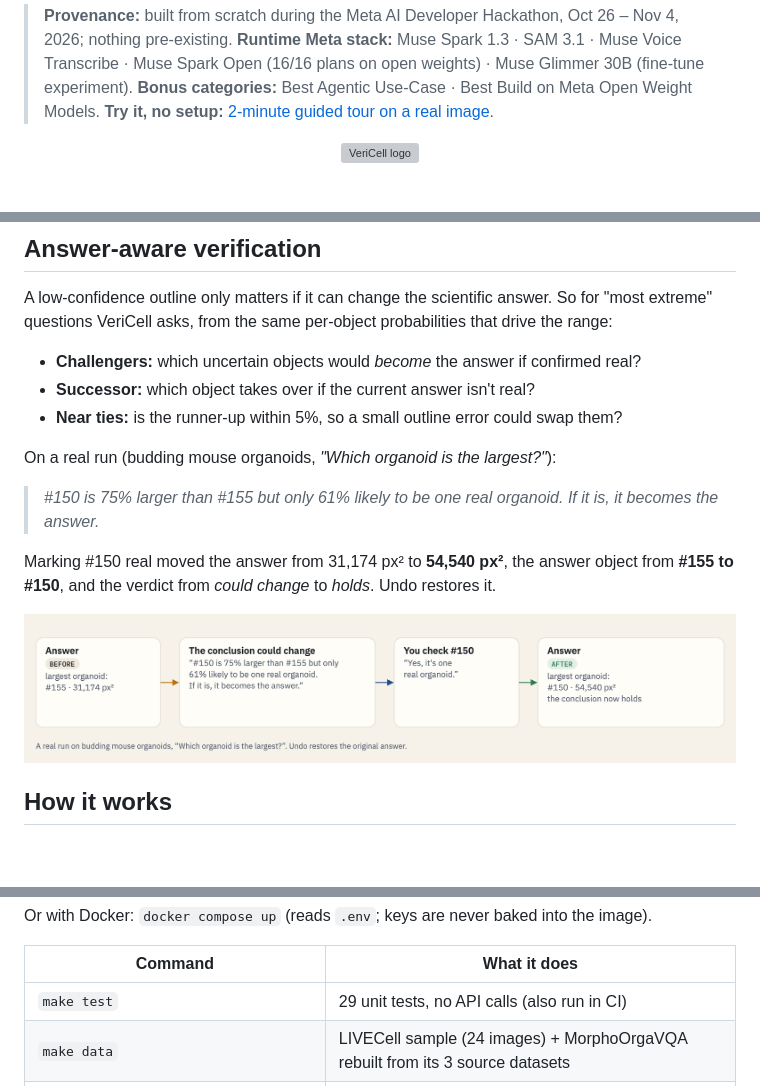
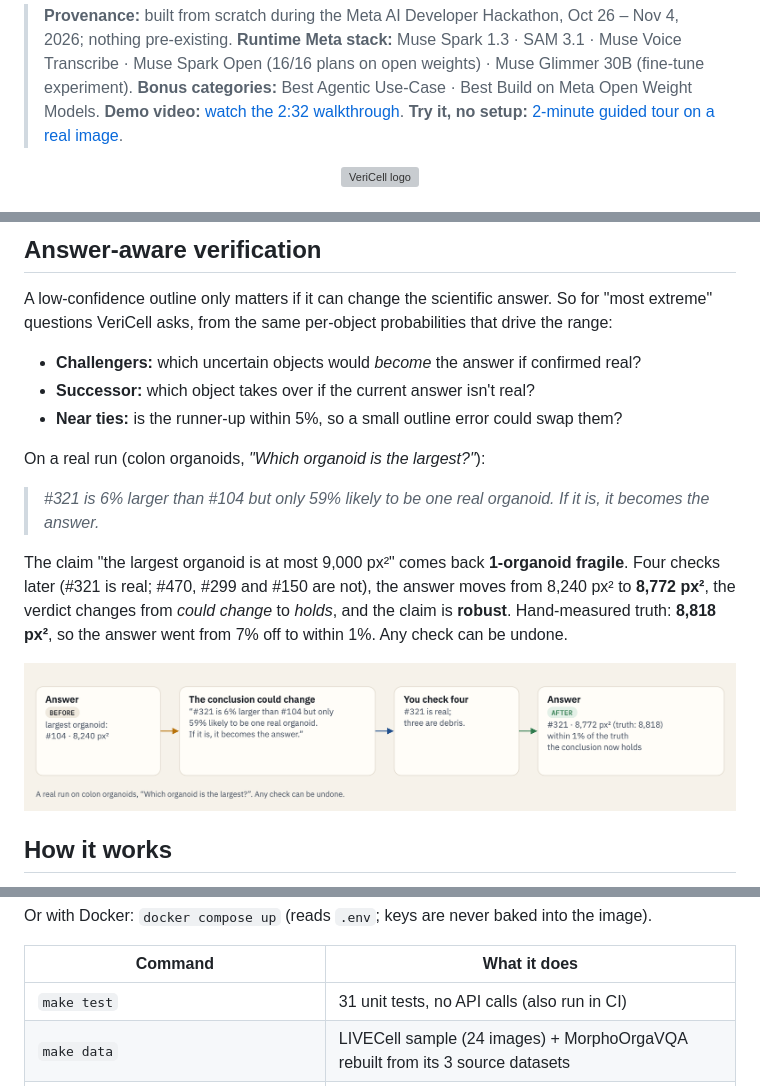
Before and after one commit to dawarepranav/VeriCell, a Markdown page: README.md, 3 parts joined by grey strips. Drawn GitHub-style; pictures changed too: docs/images/diagram-verify-light.png; blank space fills up the shorter version; grey boxes are pictures that could not be loaded.

Commit message:
README: embed the demo video link and preview; update the verification walkthrough to the Colon run
Co-Authored-By: Claude Opus 5.5 <noreply@anthropic.com>

```diff
--- a/README.md
+++ b/README.md
@@ -1,7 +1,7 @@
 > **Provenance:** built from scratch during the Meta AI Developer Hackathon, Oct 26 – Nov 4, 2026; nothing pre-existing.
 > **Runtime Meta stack:** Muse Spark 1.3 · SAM 3.1 · Muse Voice Transcribe · Muse Spark Open (16/16 plans on open weights) · Muse Glimmer 30B (fine-tune experiment).
 > **Bonus categories:** Best Agentic Use-Case · Best Build on Meta Open Weight Models.
-> **Try it, no setup:** [2-minute guided tour on a real image](https://pranavdaware1-1--vericell-web.us-east.modal.run/app?tour=1).
+> **Demo video:** [watch the 2:32 walkthrough](https://youtu.be/QWMNuQcAVDs). **Try it, no setup:** [2-minute guided tour on a real image](https://pranavdaware1-1--vericell-web.us-east.modal.run/app?tour=1).
 
 <div align="center">
 
@@ -135,12 +141,14 @@ questions VeriCell asks, from the same per-object probabilities that drive the r
 - **Successor:** which object takes over if the current answer isn't real?
 - **Near ties:** is the runner-up within 5%, so a small outline error could swap them?
 
-On a real run (budding mouse organoids, *"Which organoid is the largest?"*):
+On a real run (colon organoids, *"Which organoid is the largest?"*):
 
-> *#150 is 75% larger than #155 but only 61% likely to be one real organoid. If it is, it becomes the answer.*
+> *#321 is 6% larger than #104 but only 59% likely to be one real organoid. If it is, it becomes the answer.*
 
-Marking #150 real moved the answer from 31,174 px² to **54,540 px²**, the answer object from **#155 to
-#150**, and the verdict from *could change* to *holds*. Undo restores it.
+The claim "the largest organoid is at most 9,000 px²" comes back **1-organoid fragile**. Four checks later
+(#321 is real; #470, #299 and #150 are not), the answer moves from 8,240 px² to **8,772 px²**, the verdict
+changes from *could change* to *holds*, and the claim is **robust**. Hand-measured truth: **8,818 px²**, so
+the answer went from 7% off to within 1%. Any check can be undone.
 
 <picture>
   <source media="(prefers-color-scheme: dark)" srcset="docs/images/diagram-verify-dark.png">
@@ -250,7 +258,7 @@ Or with Docker: `docker compose up` (reads `.env`; keys are never baked into the
 
 | Command | What it does |
 |---|---|
-| `make test` | 29 unit tests, no API calls (also run in CI) |
+| `make test` | 31 unit tests, no API calls (also run in CI) |
 | `make data` | LIVECell sample (24 images) + MorphoOrgaVQA rebuilt from its 3 source datasets |
 | `make benchmark` | LIVECell verifier results and the full MorphoOrgaVQA run |
 | `make models` | trains the deployable verifiers and calibrates the answer ranges |
```
Also changed, not shown: other parts of README.md (+6 -0 lines), docs/images/diagram-verify-dark.png, 1 other file.
